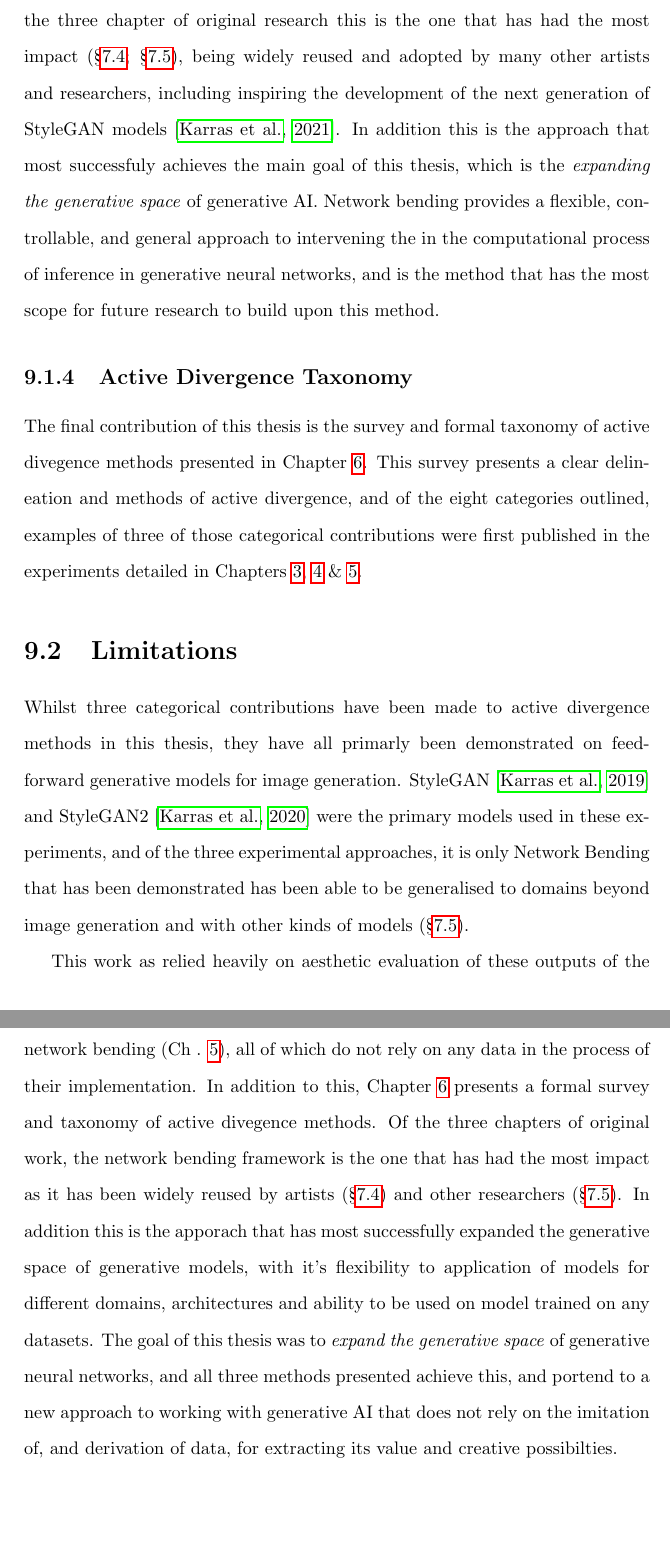
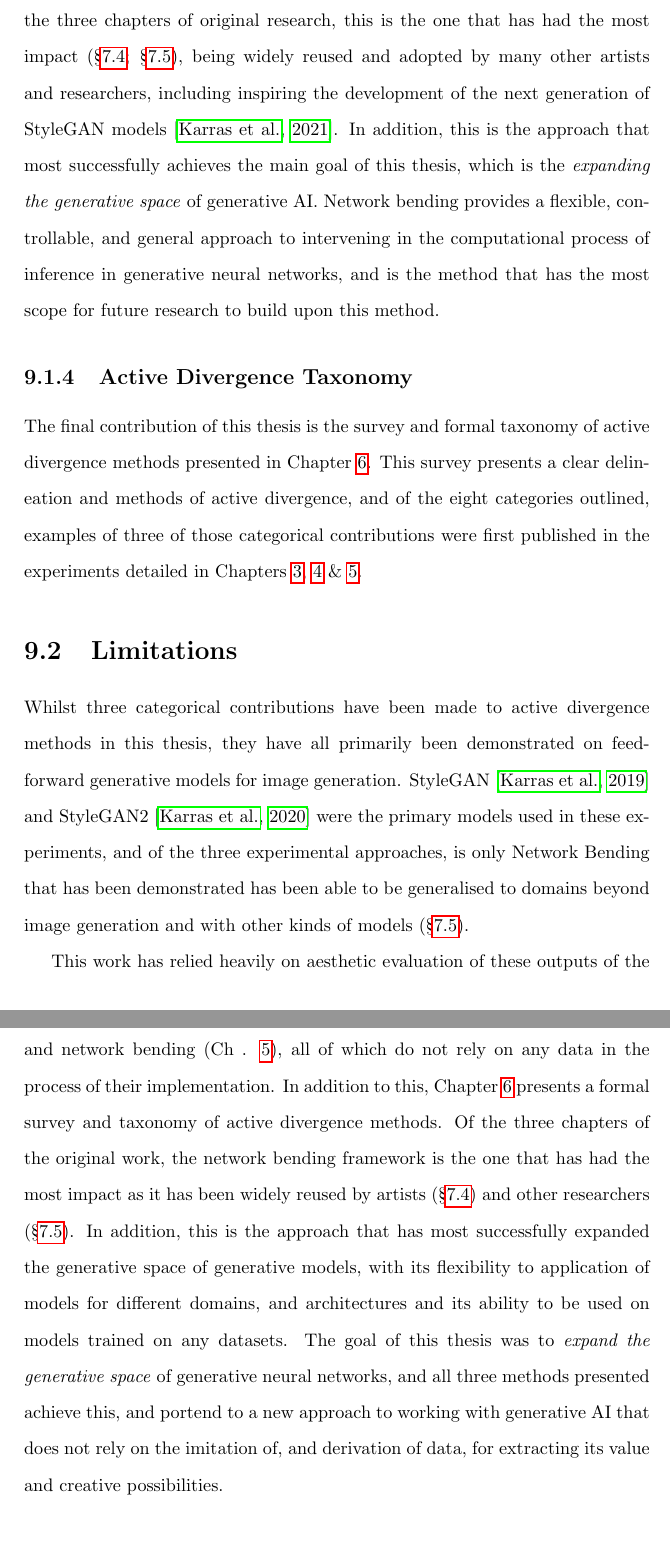
Before and after one commit to terrybroad/thesis, a LaTeX thesis (thesis.tex, which reads c9_conclusion.tex): two parts of pages 205 and 208 of 235, joined at a grey line, cut so that both start at the same text. Compiled offline with pdfLaTeX.

Commit message:
Grammarly pass c9_conclusion.tex

```diff
--- a/c9_conclusion.tex
+++ b/c9_conclusion.tex
@@ -31,20 +30,21 @@ Chapter \ref{ch:net_bend}, presents the network bending framework, and is the th
-Of the three chapter of original research this is the one that has had the most impact  (\S \ref{c7:sec:net-bend-artworks}; \S \ref{c7:sec:net-bend-impact}), being widely reused and adopted by many other artists and researchers, including inspiring the development of the next generation of StyleGAN models \citep{karras2021alias}.
-In addition this is the approach that most successfuly achieves the main goal of this thesis, which is the \textit{expanding the generative space} of generative AI.
-Network bending provides a flexible, controllable, and general approach to intervening the in the computational process of inference in generative neural networks, and is the method that has the most scope for future research to build upon this method.
+Chapter \ref{ch:net_bend}, presents the network bending framework and is the third categorical contribution to active divergence methods presented in this thesis (\S \ref{survey:net_bend}).
+Of the three chapters of original research, this is the one that has had the most impact  (\S \ref{c7:sec:net-bend-artworks}; \S \ref{c7:sec:net-bend-impact}), being widely reused and adopted by many other artists and researchers, including inspiring the development of the next generation of StyleGAN models \citep{karras2021alias}.
+In addition, this is the approach that most successfully achieves the main goal of this thesis, which is the \textit{expanding the generative space} of generative AI.
+Network bending provides a flexible, controllable, and general approach to intervening in the computational process of inference in generative neural networks, and is the method that has the most scope for future research to build upon this method.
 
 \subsection{Active Divergence Taxonomy}
 
-The final contribution of this thesis is the survey and formal taxonomy of active divegence methods presented in Chapter \ref{ch:active_div}.
+The final contribution of this thesis is the survey and formal taxonomy of active divergence methods presented in Chapter \ref{ch:active_div}.
 This survey presents a clear delineation and methods of active divergence, and of the eight categories outlined, examples of three of those categorical contributions were first published in the experiments detailed in Chapters \ref{ch:unstable_eq}, \ref{ch:divergent}  \& \ref{ch:net_bend}.
 
 \section{Limitations}
 
-Whilst three categorical contributions have been made to active divergence methods in this thesis, they have all primarly been demonstrated on feed-forward generative models for image generation.
-StyleGAN \citep{karras2019style} and StyleGAN2 \citep{karras2019analyzing} were the primary models used in these experiments, and of the three experimental approaches, it is only Network Bending that has been demonstrated has been able to be generalised to domains beyond image generation and with other kinds of models (\S \ref{c7:sec:net-bend-impact}).
+Whilst three categorical contributions have been made to active divergence methods in this thesis, they have all primarily been demonstrated on feed-forward generative models for image generation.
+StyleGAN \citep{karras2019style} and StyleGAN2 \citep{karras2019analyzing} were the primary models used in these experiments, and of the three experimental approaches, is only Network Bending that has been demonstrated has been able to be generalised to domains beyond image generation and with other kinds of models (\S \ref{c7:sec:net-bend-impact}).
 
-This work as relied heavily on aesthetic evaluation of these outputs of the generative systems in determining their value \ref{c8:sec:aesthetic}, and whilst this has been a valuable yard-stick in evaluating approaches that do not have clear means of quantitive evaluation, this does restrict the weight of the evaluation.
-Instead I have relied on evaluating the impact of these works through their artistic reception and detailing how they have gone on to inspire other deveopments in research (Ch. \ref{ch:impact}), focusing heavily on the reuse of these techniques in assessing the impact of knowledge transfer from their dissemination \ref{c8:sec:generalisation}.
-In the future research directions (\S \ref{c9:sec:future}), I will discuss possible ways that more formal evaluations of active divegence methods could be undertaken.
+This work has relied heavily on aesthetic evaluation of these outputs of the generative systems in determining their value \ref{c8:sec:aesthetic}, and whilst this has been a valuable yard-stick in evaluating approaches that do not have clear means of quantitive evaluation, this does restrict the weight of the evaluation.
+Instead, I have relied on evaluating the impact of these works through their artistic reception and detailing how they have gone on to inspire other developments in research (Ch. \ref{ch:impact}), focusing heavily on the reuse of these techniques in assessing the impact of knowledge transfer from their dissemination \ref{c8:sec:generalisation}.
+In the future research directions (\S \ref{c9:sec:future}), I will discuss possible ways that more formal evaluations of active divergence methods could be undertaken.
 
 \section{Future Research Directions}
 \label{c9:sec:future}
@@ -81,7 +81,7 @@ But there is still massive amounts of potential for hacking other kinds of gener
 \section{Summary}
 
 This thesis has presented three categorical contributions to methods for active divergence: training without data (Ch . \ref{ch:unstable_eq}), divergent fine-tuning  (Ch . \ref{ch:divergent}), and network bending  (Ch . \ref{ch:net_bend}), all of which do not rely on any data in the process of their implementation.
-In addition to this, Chapter \ref{ch:active_div} presents a formal survey and taxonomy of active divegence methods.
-Of the three chapters of original work, the network bending framework is the one that has had the most impact as it has been widely reused by artists  (\S \ref{c7:sec:net-bend-artworks}) and other researchers  (\S \ref{c7:sec:net-bend-impact}).
-In addition this is the apporach that has most successfully expanded the generative space of generative models, with it's flexibility to application of models for different domains, architectures and ability to be used on model trained on any datasets.
-The goal of this thesis was to \textit{expand the generative space} of generative neural networks, and all three methods presented achieve this, and portend to a new approach to working with generative AI that does not rely on the imitation of, and derivation of data, for extracting its value and creative possibilties.
+In addition to this, Chapter \ref{ch:active_div} presents a formal survey and taxonomy of active divergence methods.
+Of the three chapters of the original work, the network bending framework is the one that has had the most impact as it has been widely reused by artists  (\S \ref{c7:sec:net-bend-artworks}) and other researchers  (\S \ref{c7:sec:net-bend-impact}).
+In addition, this is the approach that has most successfully expanded the generative space of generative models, with its flexibility to application of models for different domains, and architectures and its ability to be used on models trained on any datasets.
+The goal of this thesis was to \textit{expand the generative space} of generative neural networks, and all three methods presented achieve this, and portend to a new approach to working with generative AI that does not rely on the imitation of, and derivation of data, for extracting its value and creative possibilities.
```
Also changed, not shown: c9_conclusion.tex (31 more changed lines).
